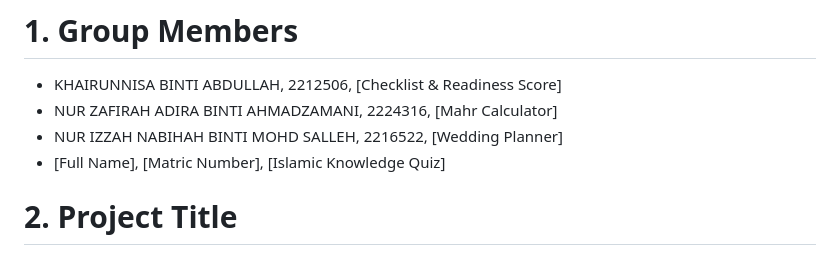
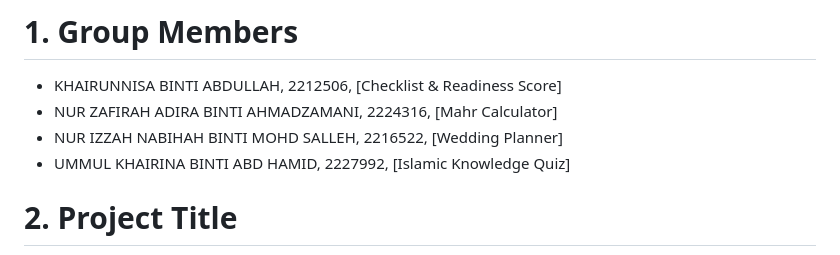
Before and after one commit to nisanotfound/NikahReady, a Markdown page: README.md, the part around the change. Drawn GitHub-style.

```diff
--- a/README.md
+++ b/README.md
@@ -2,7 +2,7 @@
 * KHAIRUNNISA BINTI ABDULLAH, 2212506, [Checklist & Readiness Score]
 * NUR ZAFIRAH ADIRA BINTI AHMADZAMANI, 2224316, [Mahr Calculator]
 * NUR IZZAH NABIHAH BINTI MOHD SALLEH, 2216522, [Wedding Planner]
-* [Full Name], [Matric Number], [Islamic Knowledge Quiz]
+* UMMUL KHAIRINA BINTI ABD HAMID, 2227992, [Islamic Knowledge Quiz]
 
 # 2. Project Title
 NikahReady: A Shariah-compliant Marriage Preparation App
```
